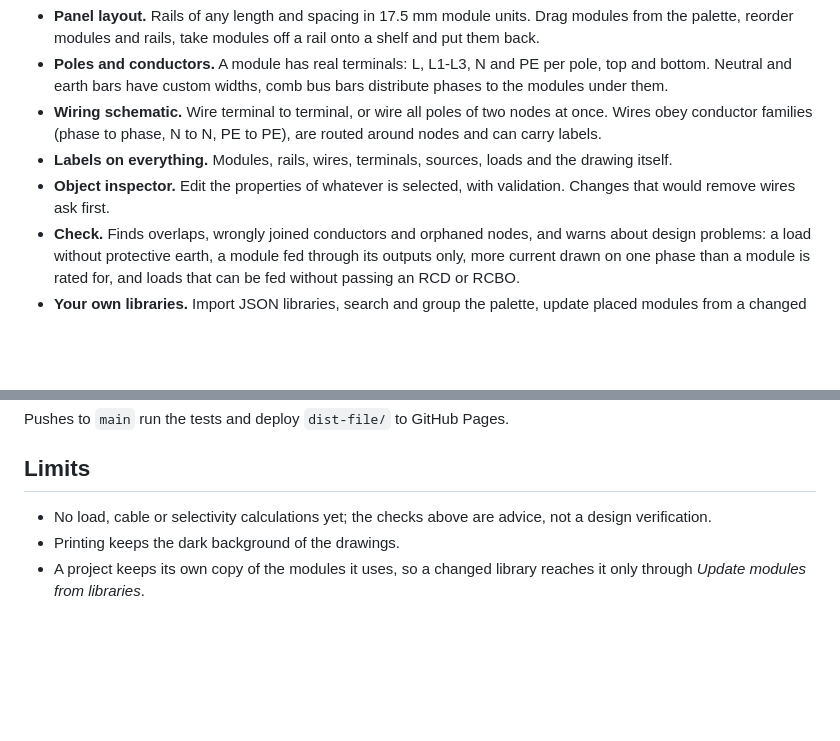
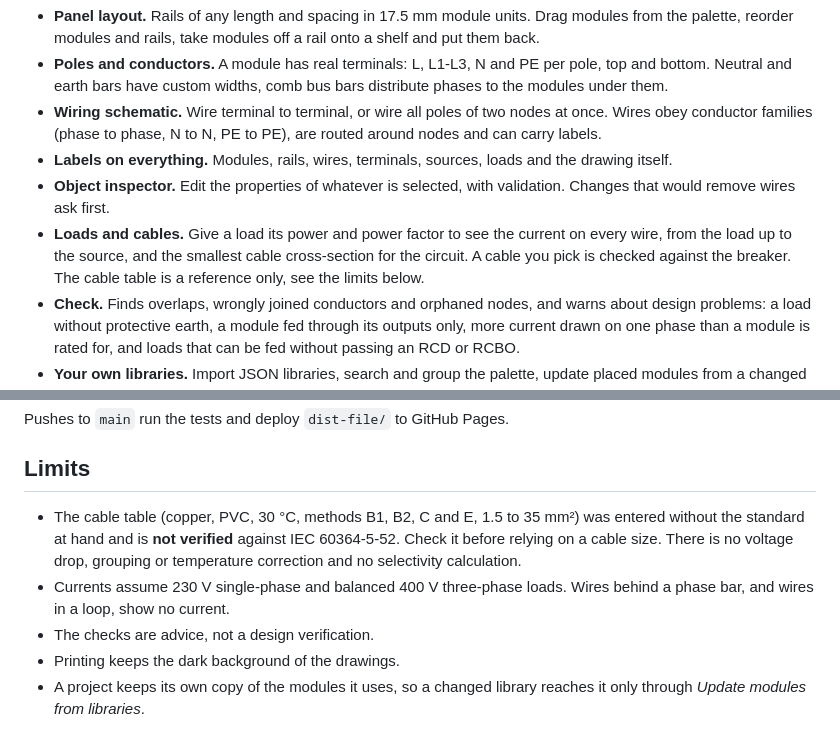
Before and after one commit to ashevchuk/eebox, a Markdown page: README.md, 2 parts joined by grey strips. Drawn GitHub-style; blank space fills up the shorter version.

```diff
--- a/README.md
+++ b/README.md
@@ -15,6 +15,7 @@ A modular electrical panel designer that runs entirely in the browser. Lay out D
 - **Wiring schematic.** Wire terminal to terminal, or wire all poles of two nodes at once. Wires obey conductor families (phase to phase, N to N, PE to PE), are routed around nodes and can carry labels.
 - **Labels on everything.** Modules, rails, wires, terminals, sources, loads and the drawing itself.
 - **Object inspector.** Edit the properties of whatever is selected, with validation. Changes that would remove wires ask first.
+- **Loads and cables.** Give a load its power and power factor to see the current on every wire, from the load up to the source, and the smallest cable cross-section for the circuit. A cable you pick is checked against the breaker. The cable table is a reference only, see the limits below.
 - **Check.** Finds overlaps, wrongly joined conductors and orphaned nodes, and warns about design problems: a load without protective earth, a module fed through its outputs only, more current drawn on one phase than a module is rated for, and loads that can be fed without passing an RCD or RCBO.
 - **Your own libraries.** Import JSON libraries, search and group the palette, update placed modules from a changed library, or write a library in the built-in editor. See [docs/library-format.md](docs/library-format.md).
 - **Output.** PNG, SVG, parts list as CSV, a print sheet (panel, schematic, parts list), save and open project files, share links, autosave.
@@ -43,7 +44,9 @@ Pushes to `main` run the tests and deploy `dist-file/` to GitHub Pages.
 
 ## Limits
 
-- No load, cable or selectivity calculations yet; the checks above are advice, not a design verification.
+- The cable table (copper, PVC, 30 °C, methods B1, B2, C and E, 1.5 to 35 mm²) was entered without the standard at hand and is **not verified** against IEC 60364-5-52. Check it before relying on a cable size. There is no voltage drop, grouping or temperature correction and no selectivity calculation.
+- Currents assume 230 V single-phase and balanced 400 V three-phase loads. Wires behind a phase bar, and wires in a loop, show no current.
+- The checks are advice, not a design verification.
 - Printing keeps the dark background of the drawings.
 - A project keeps its own copy of the modules it uses, so a changed library reaches it only through *Update modules from libraries*.
 
```
Also changed, not shown: docs/images/panel.png, docs/images/schematic.png, 14 other files.
